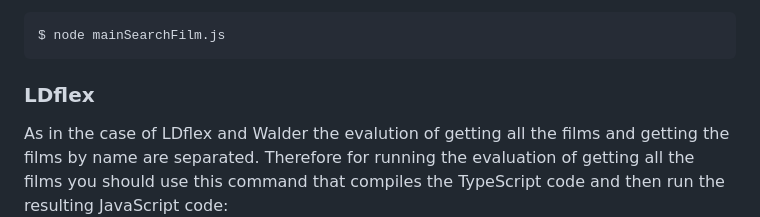
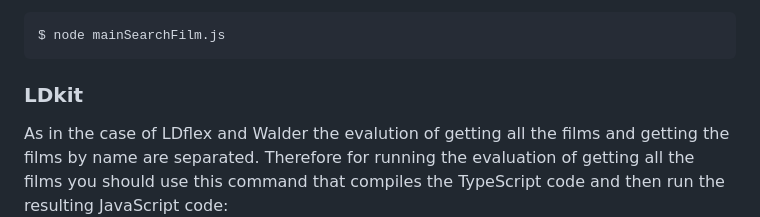
Before and after one commit to herminiogg/dmaog-paper-evaluation, a Markdown page: README.md, the part around the change. Drawn GitHub-style.

Commit message:
Fixed a typo in the README

````diff
--- a/README.md
+++ b/README.md
@@ -160,7 +160,7 @@ And for evaluating getting the films by name you can use the command below:
 $ node mainSearchFilm.js
 ```
 
-### LDflex
+### LDkit
 As in the case of LDflex and Walder the evalution of getting all the films and getting the films by name are separated. Therefore for running the evaluation of getting all the films you should use this command that compiles the TypeScript code and then run the resulting JavaScript code:
 
 ```
````
